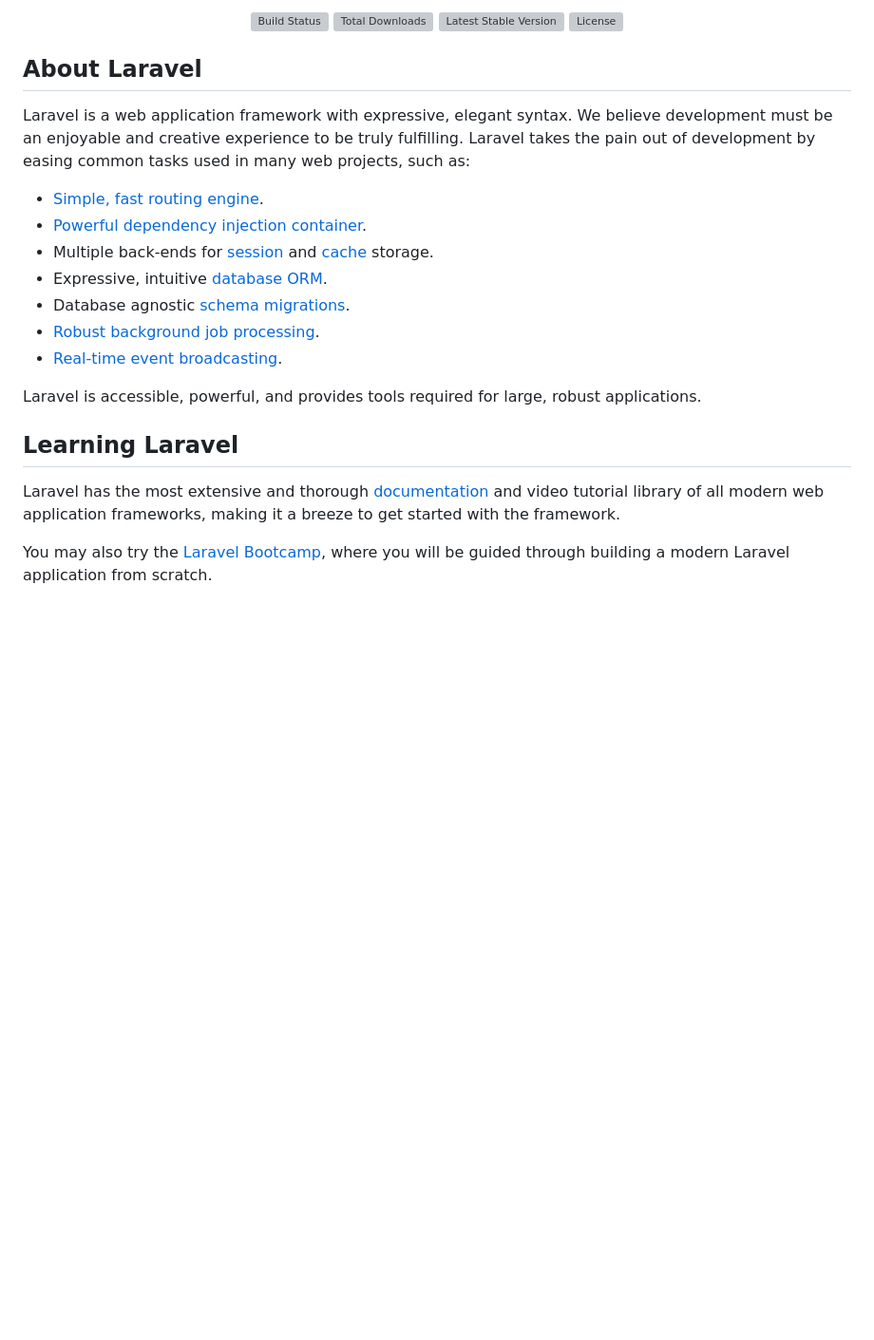
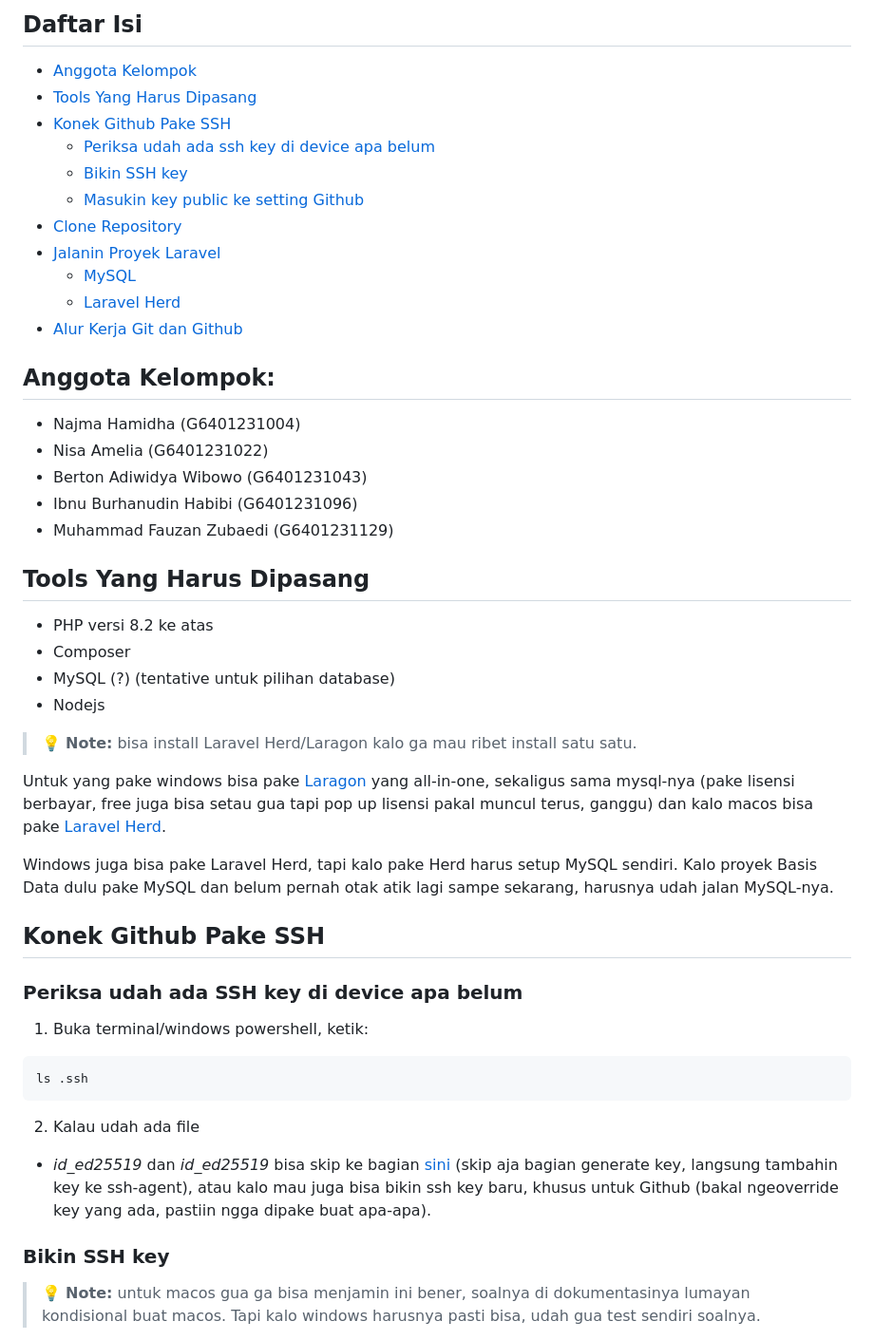
Before and after one commit to badiwidya/rpl-bank-sampah, a Markdown page: README.md, the part around the change printed below. Shown: that part at 95% size. Rendered like a GitHub page; blank space fills up the shorter version; grey boxes are pictures that could not be loaded.

````diff
--- a/README.md
+++ b/README.md
@@ -2,28 +2,45 @@
 
-<p align="center">
-<a href="https://github.com/laravel/framework/actions"><img src="https://github.com/laravel/framework/workflows/tests/badge.svg" alt="Build Status"></a>
-<a href="https://packagist.org/packages/laravel/framework"><img src="https://img.shields.io/packagist/dt/laravel/framework" alt="Total Downloads"></a>
-<a href="https://packagist.org/packages/laravel/framework"><img src="https://img.shields.io/packagist/v/laravel/framework" alt="Latest Stable Version"></a>
-<a href="https://packagist.org/packages/laravel/framework"><img src="https://img.shields.io/packagist/l/laravel/framework" alt="License"></a>
-</p>
+## Daftar Isi
+- [Anggota Kelompok](#anggota-kelompok)
+- [Tools Yang Harus Dipasang](#tools-yang-harus-dipasang)
+- [Konek Github Pake SSH](#konek-github-pake-ssh)
+  - [Periksa udah ada ssh key di device apa belum](#periksa-udah-ada-ssh-key-di-device-apa-belum)
+  - [Bikin SSH key](#bikin-ssh-key)
+  - [Masukin key public ke setting Github](#masukin-key-public-ke-setting-github)
+- [Clone Repository](#clone-repository)
+- [Jalanin Proyek Laravel](#jalanin-proyek-laravel)
+  - [MySQL](#mysql)
+  - [Laravel Herd](#laravel-herd)
+- [Alur Kerja Git dan Github](#alur-kerja-git-dan-github)
 
-## About Laravel
+## Anggota Kelompok:
+- Najma Hamidha (G6401231004)
+- Nisa Amelia (G6401231022)
+- Berton Adiwidya Wibowo (G6401231043)
+- Ibnu Burhanudin Habibi (G6401231096)
+- Muhammad Fauzan Zubaedi (G6401231129)
 
-Laravel is a web application framework with expressive, elegant syntax. We believe development must be an enjoyable and creative experience to be truly fulfilling. Laravel takes the pain out of development by easing common tasks used in many web projects, such as:
+## Tools Yang Harus Dipasang
+- PHP versi 8.2 ke atas
+- Composer
+- MySQL (?) (tentative untuk pilihan database)
+- Nodejs
 
-- [Simple, fast routing engine](https://laravel.com/docs/routing).
-- [Powerful dependency injection container](https://laravel.com/docs/container).
-- Multiple back-ends for [session](https://laravel.com/docs/session) and [cache](https://laravel.com/docs/cache) storage.
-- Expressive, intuitive [database ORM](https://laravel.com/docs/eloquent).
-- Database agnostic [schema migrations](https://laravel.com/docs/migrations).
-- [Robust background job processing](https://laravel.com/docs/queues).
-- [Real-time event broadcasting](https://laravel.com/docs/broadcasting).
+> 💡 **Note:** bisa install Laravel Herd/Laragon kalo ga mau ribet install satu satu.
 
-Laravel is accessible, powerful, and provides tools required for large, robust applications.
+Untuk yang pake windows bisa pake [Laragon](https://laragon.org/) yang all-in-one, sekaligus sama mysql-nya (pake lisensi berbayar, free juga bisa setau gua tapi pop up lisensi pakal muncul terus, ganggu) dan kalo macos bisa pake [Laravel Herd](https://herd.laravel.com/).
 
-## Learning Laravel
+Windows juga bisa pake Laravel Herd, tapi kalo pake Herd harus setup MySQL sendiri. Kalo proyek Basis Data dulu pake MySQL dan belum pernah otak atik lagi sampe sekarang, harusnya udah jalan MySQL-nya.
 
-Laravel has the most extensive and thorough [documentation](https://laravel.com/docs) and video tutorial library of all modern web application frameworks, making it a breeze to get started with the framework.
+## Konek Github Pake SSH
+### Periksa udah ada SSH key di device apa belum
+1. Buka terminal/windows powershell, ketik:
+```
+ls .ssh
+```
+2. Kalau udah ada file
+- *id_ed25519* dan *id_ed25519* bisa skip ke bagian [sini](#bikin-ssh-key) (skip aja bagian generate key, langsung tambahin key ke ssh-agent), atau kalo mau juga bisa bikin ssh key baru, khusus untuk Github (bakal ngeoverride key yang ada, pastiin ngga dipake buat apa-apa).
 
-You may also try the [Laravel Bootcamp](https://bootcamp.laravel.com), where you will be guided through building a modern Laravel application from scratch.
+### Bikin SSH key
+> 💡 **Note:** untuk macos gua ga bisa menjamin ini bener, soalnya di dokumentasinya lumayan  kondisional buat macos. Tapi kalo windows harusnya pasti bisa, udah gua test sendiri soalnya.
 
````
Also changed, not shown: other parts of README.md (+92 -21 lines), docs/images/add-site-herd.png (added), docs/images/github-ssh-connection-success.png (added), docs/images/laravel-herd.png (added), docs/images/site-herd.png (added), docs/images/welcome-page-laravel.png (added).
